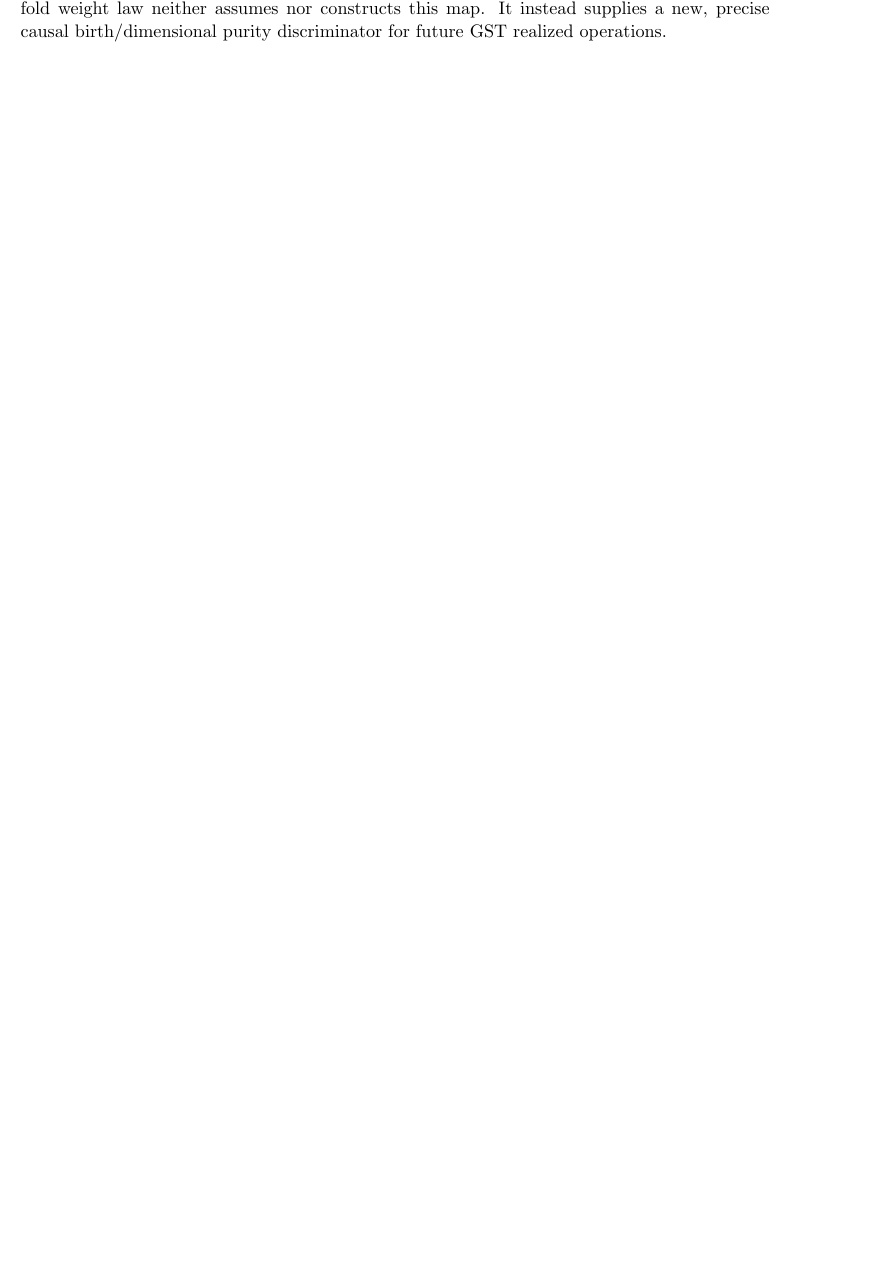
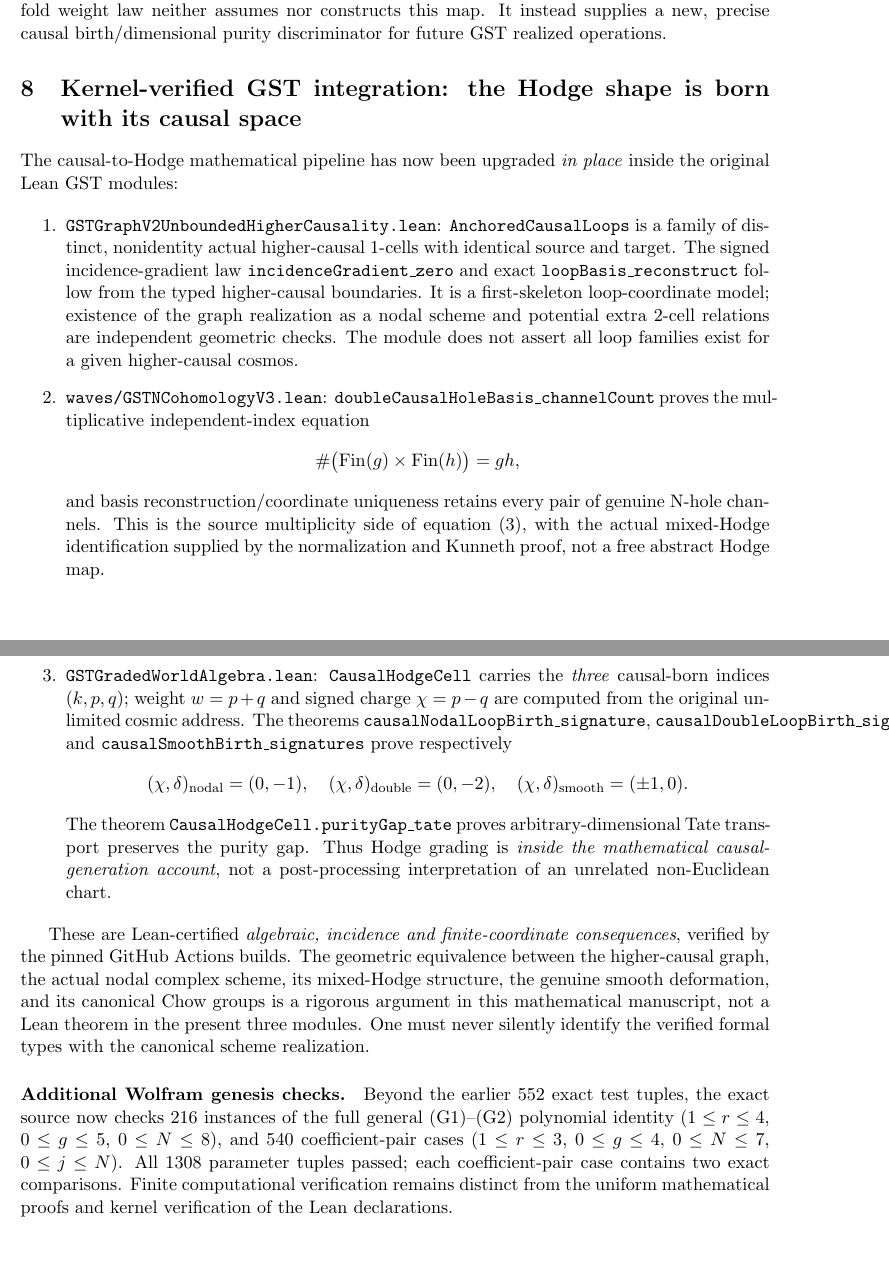
Before and after one commit to kyo-oo/HC-PROOF, a LaTeX paper (research/derivations/GST_causal_graph_double_fold_weight_emergence_2026-10-22.tex): part of page 6 of 6 before the commit and two parts of pages 6 and 7 of 7 after it, the two joined at a grey line, cut so that both start at the same text, the shorter picture padded with empty space. Compiled offline with pdfLaTeX.

Commit message:
research: integrate green Graph V2, N-cohomology and graded Hodge genesis Lean laws into derivation

```diff
--- a/research/derivations/GST_causal_graph_double_fold_weight_emergence_2026-10-22.tex
+++ b/research/derivations/GST_causal_graph_double_fold_weight_emergence_2026-10-22.tex
@@ -454,4 +454,74 @@ The graph-fold weight law neither assumes nor constructs this map.
 It instead supplies a new, precise causal birth/dimensional purity
 discriminator for future GST realized operations.
 
+
+\section{Kernel-verified GST integration: the Hodge shape is born with its causal space}
+The causal-to-Hodge mathematical pipeline has now been upgraded
+\emph{in place} inside the original Lean GST modules:
+
+\begin{enumerate}
+\item \texttt{GSTGraphV2UnboundedHigherCausality.lean}:
+\texttt{AnchoredCausalLoops} is a family of distinct, nonidentity
+actual higher-causal $1$-cells with identical source and target.
+The signed incidence-gradient law
+\texttt{incidenceGradient\_zero} and exact
+\texttt{loopBasis\_reconstruct} follow from the typed
+higher-causal boundaries. It is a first-skeleton loop-coordinate
+model; existence of the graph realization as a nodal scheme and
+potential extra $2$-cell relations are independent geometric
+checks. The module does not assert all loop families exist
+for a given higher-causal cosmos.
+
+\item \texttt{waves/GSTNCohomologyV3.lean}:
+\texttt{doubleCausalHoleBasis\_channelCount} proves the
+multiplicative independent-index equation
+\[
+\#\bigl(\mathrm{Fin}(g)\times\mathrm{Fin}(h)\bigr)=gh,
+\]
+and basis reconstruction/coordinate uniqueness retains every
+pair of genuine N-hole channels. This is the source multiplicity
+side of equation (3), with the actual mixed-Hodge identification
+supplied by the normalization and Kunneth proof, not a free
+abstract Hodge map.
+
+\item \texttt{GSTGradedWorldAlgebra.lean}:
+\texttt{CausalHodgeCell} carries the \emph{three} causal-born
+indices $(k,p,q)$; weight $w=p+q$ and signed charge $\chi=p-q$
+are computed from the original unlimited cosmic address.
+The theorems \texttt{causalNodalLoopBirth\_signature},
+\texttt{causalDoubleLoopBirth\_signature}, and
+\texttt{causalSmoothBirth\_signatures} prove respectively
+\[
+(\chi,\delta)_{\rm nodal}=(0,-1),\quad
+(\chi,\delta)_{\rm double}=(0,-2),\quad
+(\chi,\delta)_{\rm smooth}=(\pm1,0).
+\]
+The theorem \texttt{CausalHodgeCell.purityGap\_tate}
+proves arbitrary-dimensional Tate transport preserves the
+purity gap. Thus Hodge grading is \emph{inside the mathematical
+causal-generation account}, not a post-processing interpretation
+of an unrelated non-Euclidean chart.
+\end{enumerate}
+
+These are Lean-certified \emph{algebraic, incidence and
+finite-coordinate consequences}, verified by the pinned
+GitHub Actions builds. The geometric equivalence between
+the higher-causal graph, the actual nodal complex scheme,
+its mixed-Hodge structure, the genuine smooth deformation,
+and its canonical Chow groups is a rigorous argument in
+this mathematical manuscript, not a Lean theorem in the
+present three modules. One must never silently identify
+the verified formal types with the canonical scheme realization.
+
+\paragraph{Additional Wolfram genesis checks.}
+Beyond the earlier 552 exact test tuples, the exact
+source now checks $216$ instances of the full general
+(G1)--(G2) polynomial identity ($1\le r\le4$, $0\le g\le5$,
+$0\le N\le8$), and $540$ coefficient-pair cases
+($1\le r\le3$, $0\le g\le4$, $0\le N\le7$, $0\le j\le N$).
+All $1308$ parameter tuples passed; each coefficient-pair
+case contains two exact comparisons. Finite computational
+verification remains distinct from the uniform mathematical
+proofs and kernel verification of the Lean declarations.
+
 \end{document}
```
